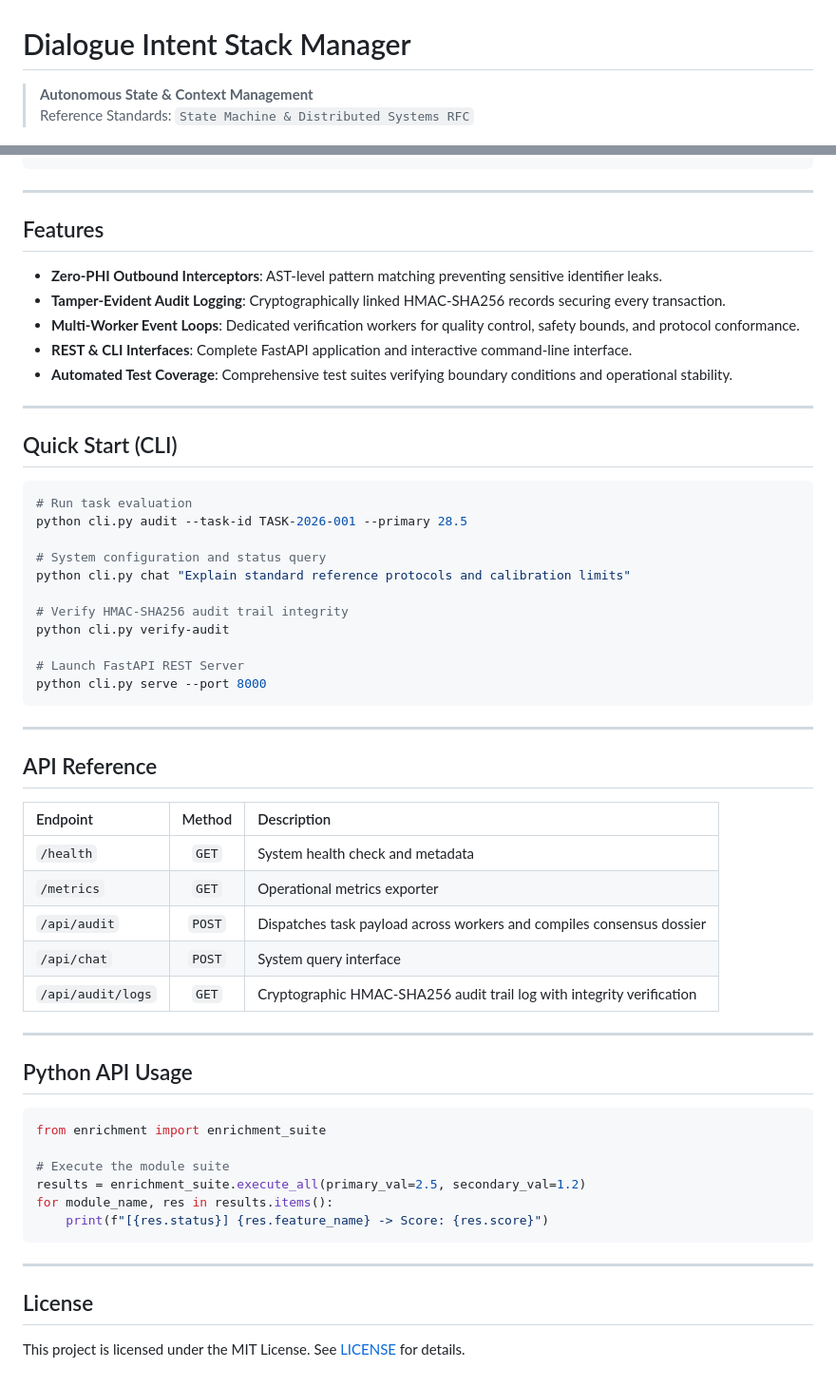
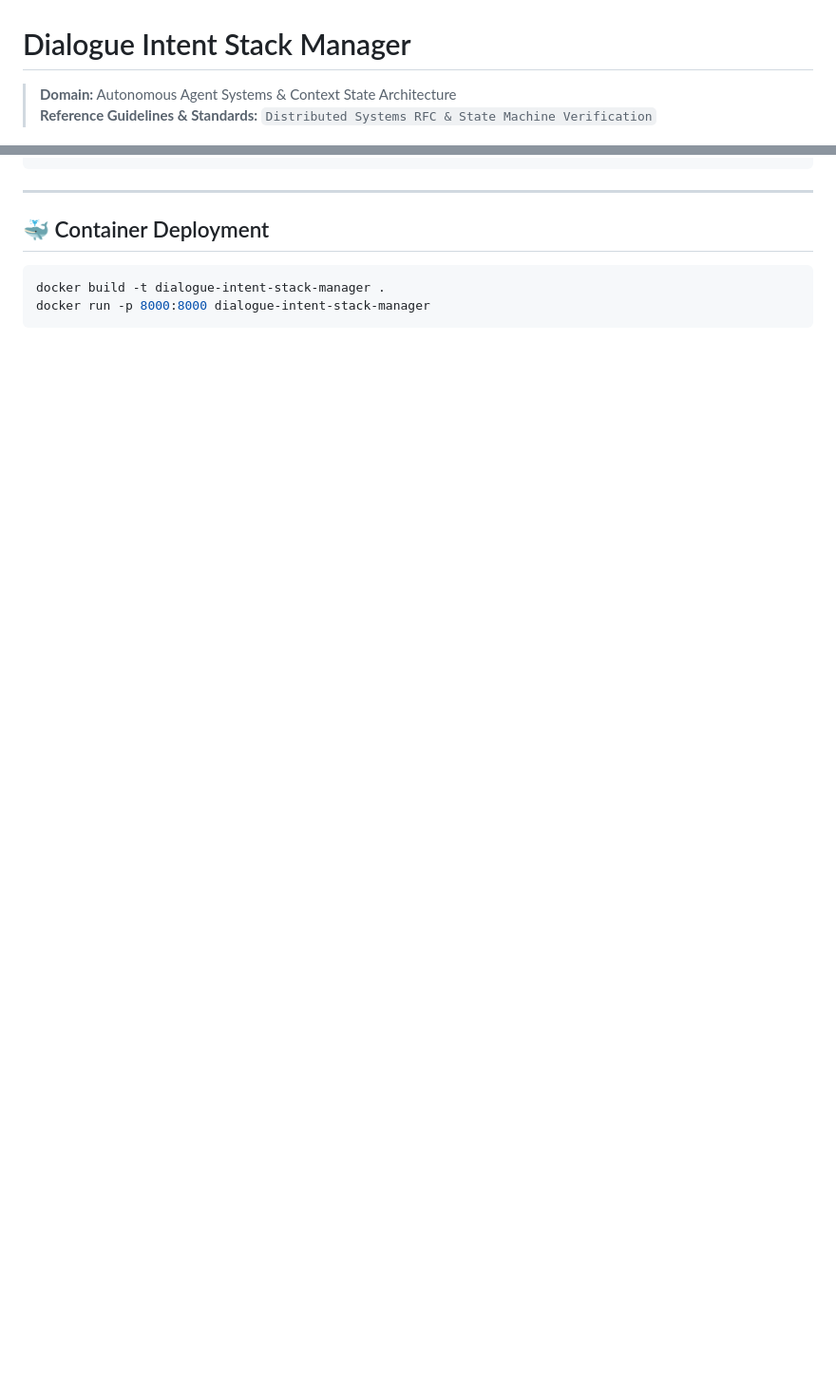
Before and after one commit to abusuraihsakhri/dialogue-intent-stack-manager, a Markdown page: README.md, 2 parts joined by grey strips. Shown at 95% size. GitHub-like rendering; blank space fills up the shorter version.

````diff
--- a/README.md
+++ b/README.md
@@ -1,7 +1,7 @@
 # Dialogue Intent Stack Manager
 
-> **Autonomous State & Context Management**
-> Reference Standards: `State Machine & Distributed Systems RFC`
+> **Domain:** Autonomous Agent Systems & Context State Architecture
+> **Reference Guidelines & Standards:** `Distributed Systems RFC & State Machine Verification`
 
 <div align="center">
 
@@ -44,59 +91,9 @@
 
 ---
 
-## Features
-
-* **Zero-PHI Outbound Interceptors**: AST-level pattern matching preventing sensitive identifier leaks.
-* **Tamper-Evident Audit Logging**: Cryptographically linked HMAC-SHA256 records securing every transaction.
-* **Multi-Worker Event Loops**: Dedicated verification workers for quality control, safety bounds, and protocol conformance.
-* **REST & CLI Interfaces**: Complete FastAPI application and interactive command-line interface.
-* **Automated Test Coverage**: Comprehensive test suites verifying boundary conditions and operational stability.
-
----
-
-## Quick Start (CLI)
+## 🐳 Container Deployment
 
 ```bash
-# Run task evaluation
-python cli.py audit --task-id TASK-2026-001 --primary 28.5
-
-# System configuration and status query
-python cli.py chat "Explain standard reference protocols and calibration limits"
-
-# Verify HMAC-SHA256 audit trail integrity
-python cli.py verify-audit
-
-# Launch FastAPI REST Server
-python cli.py serve --port 8000
+docker build -t dialogue-intent-stack-manager .
+docker run -p 8000:8000 dialogue-intent-stack-manager
 ```
-
----
-
-## API Reference
-
-| Endpoint | Method | Description |
-|:---------|:------:|:------------|
-| `/health` | `GET` | System health check and metadata |
-| `/metrics` | `GET` | Operational metrics exporter |
-| `/api/audit` | `POST` | Dispatches task payload across workers and compiles consensus dossier |
-| `/api/chat` | `POST` | System query interface |
-| `/api/audit/logs` | `GET` | Cryptographic HMAC-SHA256 audit trail log with integrity verification |
-
----
-
-## Python API Usage
-
-```python
-from enrichment import enrichment_suite
-
-# Execute the module suite
-results = enrichment_suite.execute_all(primary_val=2.5, secondary_val=1.2)
-for module_name, res in results.items():
-    print(f"[{res.status}] {res.feature_name} -> Score: {res.score}")
-```
-
----
-
-## License
-
-This project is licensed under the MIT License. See [LICENSE](LICENSE) for details.
````
Also changed, not shown: other parts of README.md (+67 -20 lines).
